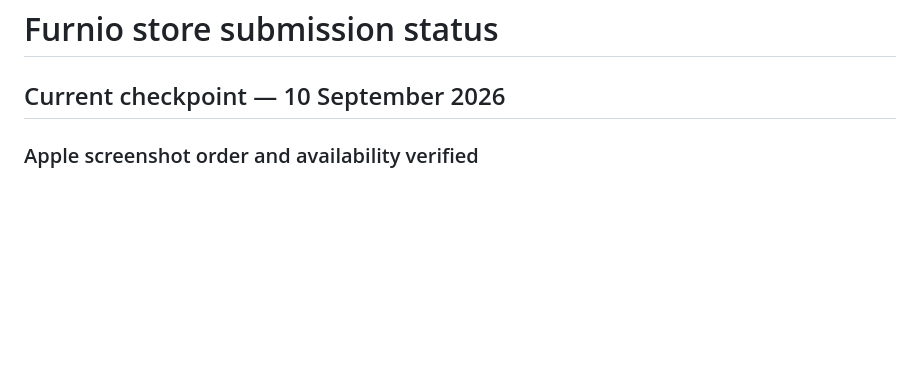
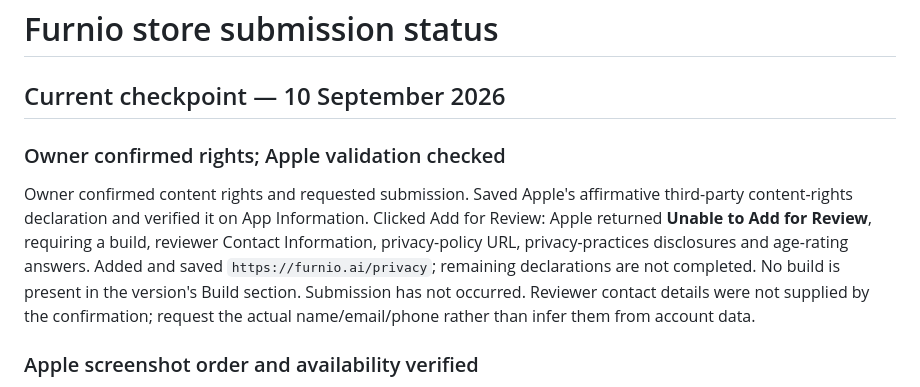
Before and after one commit to pashatech25/furnio-mobile, a Markdown page: docs/STORE_SUBMISSION_STATUS.md, the part around the change. Rendered like a GitHub page; blank space fills up the shorter version.

Commit message:
Record Apple rights confirmation and submission validation

```diff
--- a/docs/STORE_SUBMISSION_STATUS.md
+++ b/docs/STORE_SUBMISSION_STATUS.md
@@ -1,6 +1,10 @@
 # Furnio store submission status
 
 ## Current checkpoint — 10 September 2026
+
+### Owner confirmed rights; Apple validation checked
+
+Owner confirmed content rights and requested submission. Saved Apple's affirmative third-party content-rights declaration and verified it on App Information. Clicked Add for Review: Apple returned **Unable to Add for Review**, requiring a build, reviewer Contact Information, privacy-policy URL, privacy-practices disclosures and age-rating answers. Added and saved `https://furnio.ai/privacy`; remaining declarations are not completed. No build is present in the version's Build section. Submission has not occurred. Reviewer contact details were not supplied by the confirmation; request the actual name/email/phone rather than infer them from account data.
 
 ### Apple screenshot order and availability verified
 
```
